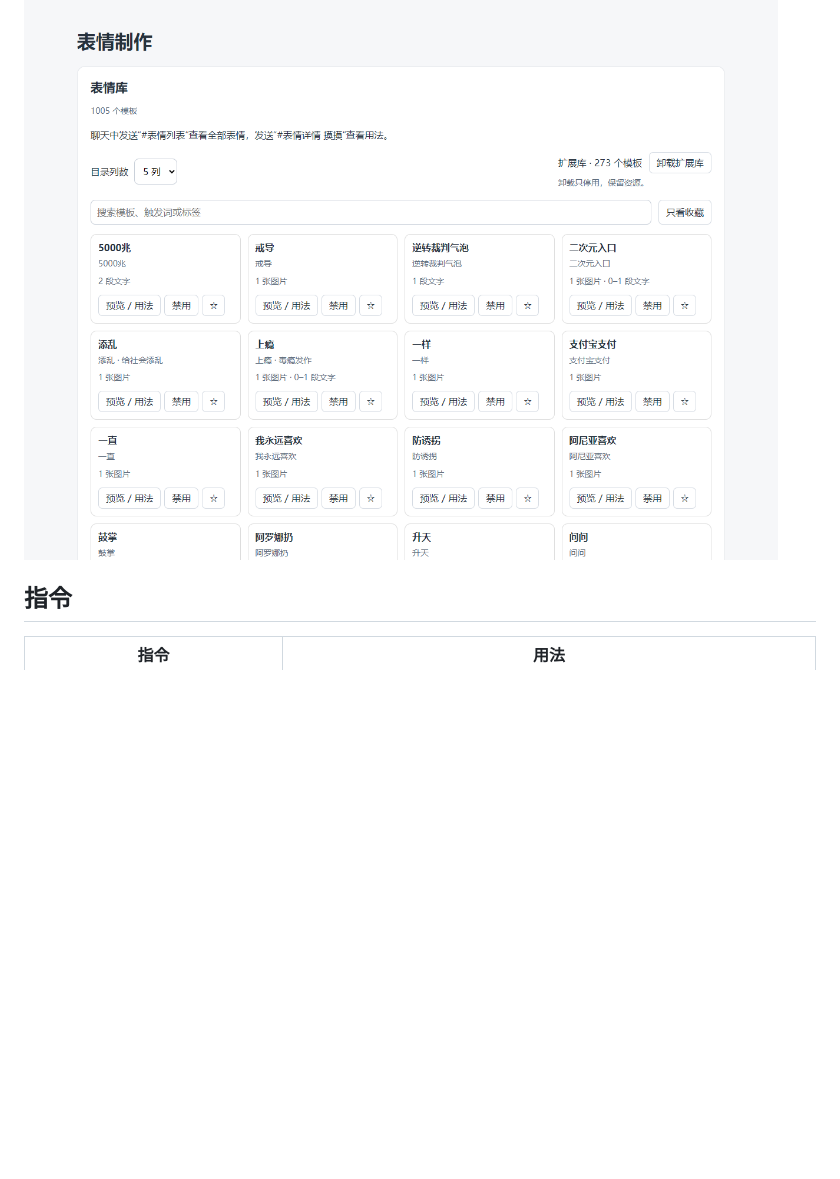
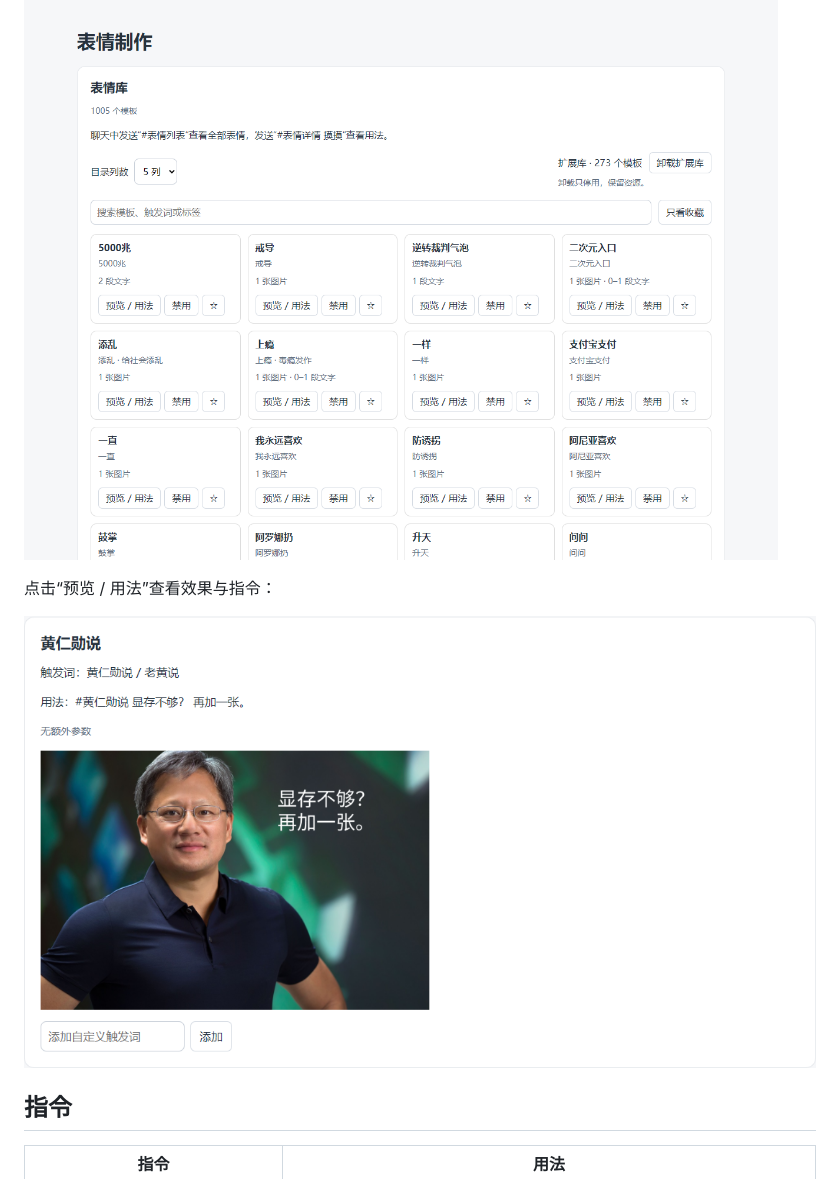
Before and after one commit to b1ghawk119/dsh-aurabot-qq-meme-plugin, a Markdown page: README.md, the part around the change. Drawn GitHub-style; pictures changed too: docs/images/preview.png (added); blank space fills up the shorter version.

Commit message:
docs: show template preview inside configuration panel

```diff
--- a/README.md
+++ b/README.md
@@ -56,6 +56,10 @@
 
 ![表情库面板](docs/images/library.png)
 
+点击“预览 / 用法”查看效果与指令：
+
+![面板中的预览与用法](docs/images/preview.png)
+
 ## 指令
 
 | 指令 | 用法 |
```
Also changed, not shown: docs/images/README.md (added, +5 -0 lines).
